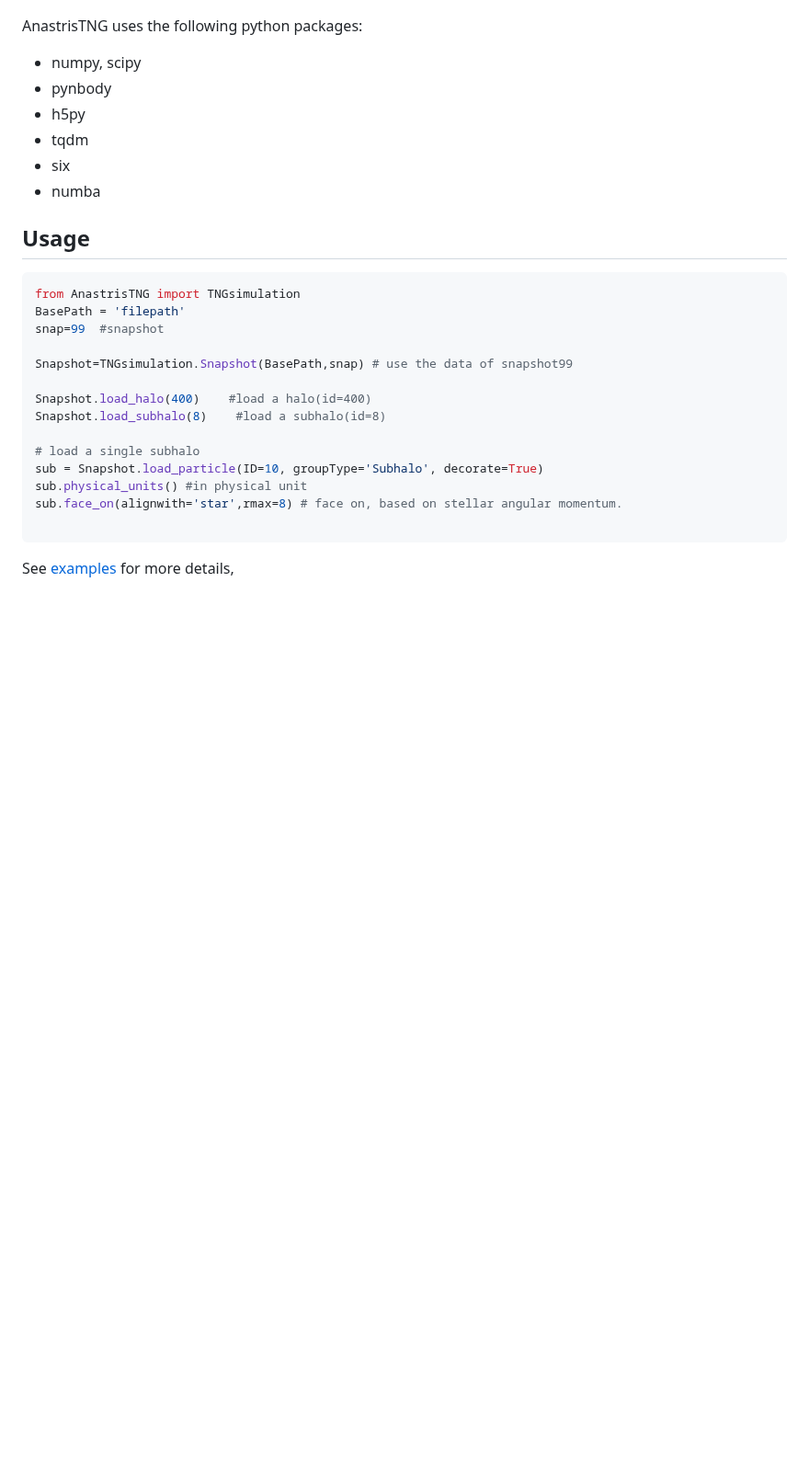
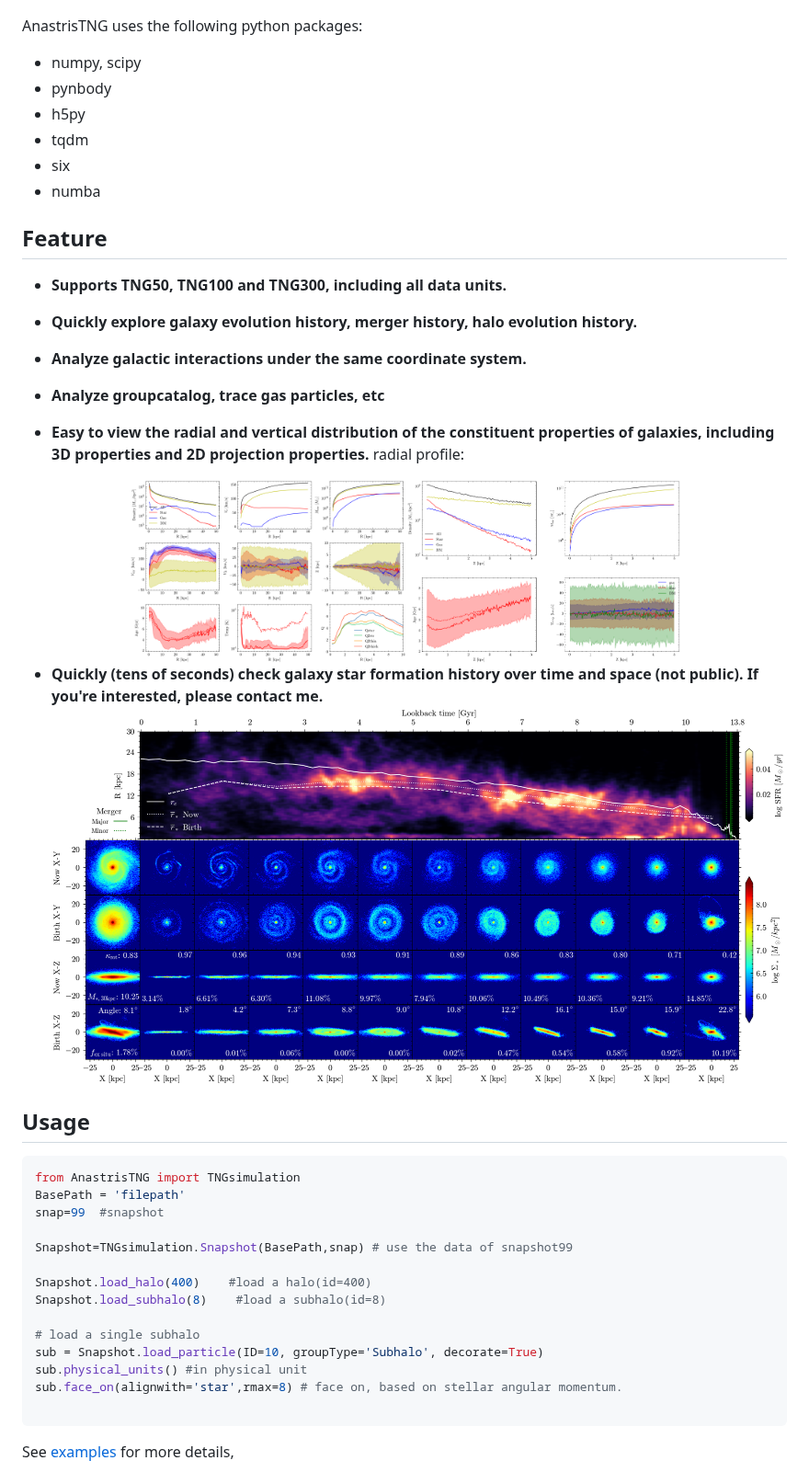
Before and after one commit to wx-ys/AnastrisTNG, a Markdown page: README.md, the part around the change. Shown at 92% size. GitHub-like rendering; pictures changed too: images/TNG50_SFH_Subhalo_424289.png (added), images/radial_profile.png (added), images/vertical_profile.png (added); blank space fills up the shorter version.

Commit message:
more detailed readme

```diff
--- a/README.md
+++ b/README.md
@@ -20,6 +20,26 @@ AnastrisTNG uses the following python packages:
 * six
 * numba
 
+## Feature
+
+
+* __Supports TNG50, TNG100 and TNG300, including all data units.__
+
+* __Quickly explore galaxy evolution history, merger history, halo evolution history.__
+
+* __Analyze galactic interactions under the same coordinate system.__
+
+* __Analyze groupcatalog, trace gas particles, etc__
+
+* __Easy to view the radial and vertical distribution of the constituent properties of galaxies, including 3D properties and 2D projection properties.__
+radial profile:
+ <center class="half">
+     <img src="./images/radial_profile.png" width="301"/><img src="./images/vertical_profile.png" width="298"/>
+ </center>
+
+
+* __Quickly (tens of seconds) check galaxy star formation history over time and space (not public). If you're interested, please contact me.__
+![image](./images/TNG50_SFH_Subhalo_424289.png)
 ## Usage
 
 
```
